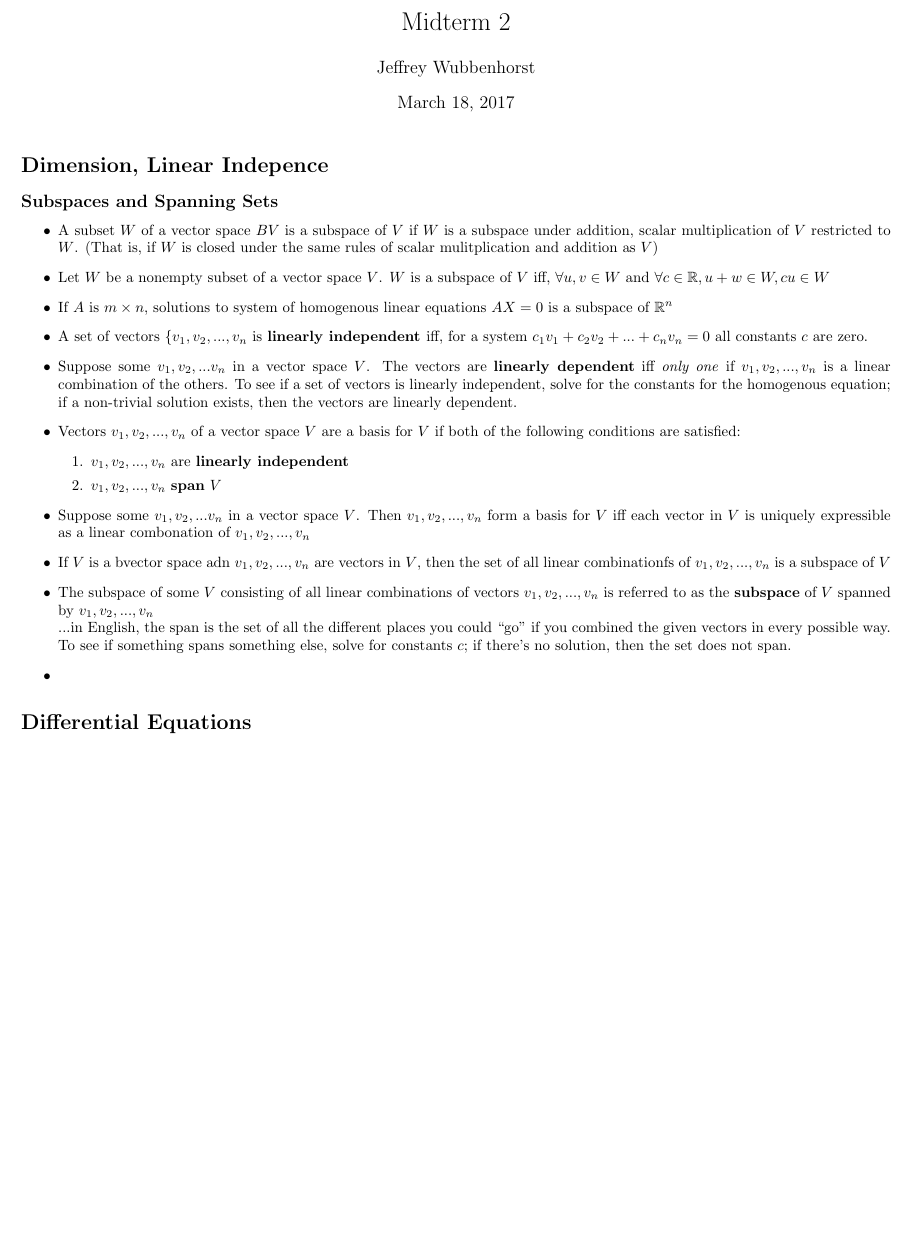
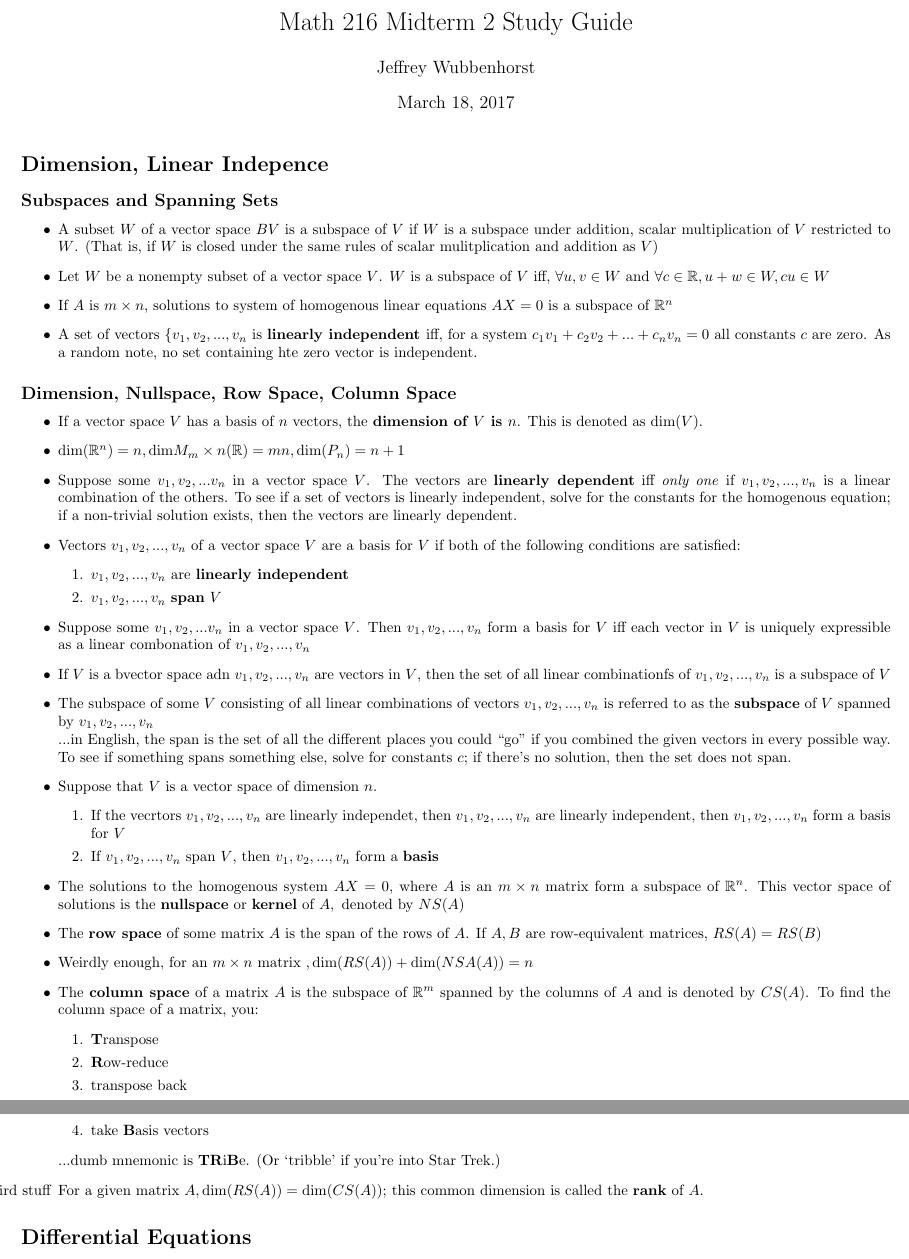
Before and after one commit to Moogert/math216, a LaTeX document (midterm2.tex): part of page 1 of 5 before the commit and two parts of pages 1 and 2 of 5 after it, the two joined at a grey line, cut at the place of the change, the shorter picture padded with empty space. Compiled offline with pdfLaTeX.

Commit message:
finished 2.4 need to write up Bray notes burn that bridge when we get to it

```diff
--- a/midterm2.tex
+++ b/midterm2.tex
@@ -7,7 +7,7 @@
 \usepackage{amssymb}
 \usepackage{siunitx}
 \author{Jeffrey Wubbenhorst}
-\title{Midterm 2}
+\title{Math 216 Midterm 2 Study Guide }
 
 \begin{document}
 \maketitle
@@ -23,7 +23,18 @@
 
 \item If $A$ is $m\times n$, solutions to system of homogenous linear equations $AX=0$ is a subspace of $\mathbb{R}^n$
 
-\item A set of vectors $\{v_1, v_2, ..., v_n$ is \textbf{linearly independent }iff, for a system $c_1v_1+c_2v_2+...+c_nv_n=0$ all constants $c$ are zero.
+\item A set of vectors $\{v_1, v_2, ..., v_n$ is \textbf{linearly independent }iff, for a system $c_1v_1+c_2v_2+...+c_nv_n=0$ all constants $c$ are zero. As a random note, no set containing hte zero vector is independent.
+
+\end{itemize}
+
+\subsection*{Dimension, Nullspace, Row Space, Column Space }
+% chapt 2.4
+\begin{itemize}
+
+\item If a vector space $V$ has a basis of $n$ vectors, the \textbf{dimension of $V$ is $n$}. This is denoted as $\mbox{dim}(V)$.
+
+\item $\mbox{dim}(\mathbb{R}^n)=n, \mbox{dim}M_m\times n(\mathbb{R})=mn, \mbox{dim}(P_n)=n+1$
+
 
 \item Suppose some $v_1, v_2,...v_n$ in a vector space $V$. The vectors are \textbf{linearly dependent} iff \textit{only one} if $v_1,v_2,...,v_n$ is a linear combination of the others. To see if a set of vectors is linearly independent, solve for the constants for the homogenous equation; if a non-trivial solution exists, then the vectors are linearly dependent.
 
@@ -40,7 +51,29 @@
 \item The subspace of some $V$ consisting of all linear combinations of vectors $v_1, v_2,...,v_n$ is referred to as the \textbf{subspace} of $V$ spanned by $v_1, v_2,...,v_n$ \\
 ...in English, the span is the set of all the different places you could ``go" if you combined the given vectors in every possible way. To see if something spans something else, solve for constants $c$; if there's no solution, then the set does not span.
 
-\item
+\item Suppose that $V$ is a vector space of dimension $n$.
+\begin{enumerate}
+\item If the vecrtors $v_1,v_2,...,v_n$ are linearly independet, then $v_1,v_2, ...,v_n$ are linearly independent, then $v_1,v_2, ...,v_n$  form a basis for $V$
+
+\item If $v_1,v_2, ...,v_n$ span $V$, then $v_1,v_2, ...,v_n$ form a \textbf{basis}
+\end{enumerate}
+
+\item The solutions to the homogenous system $AX=0$, where $A$ is an $m\times n$ matrix form a subspace of $\mathbb{R}^n$. This vector space of solutions is the \textbf{nullspace} or \textbf{kernel}$\mbox{ of } A, \mbox{ denoted by } NS(A)$
+
+\item The \textbf{row space} of some matrix $A$ is the span of the rows of $A$. If $A, B$ are row-equivalent matrices, $RS(A)=RS(B)$
+
+\item Weirdly enough, for an $m\times n \mbox{ matrix },\mbox{dim}(RS(A))+\mbox{dim}(NSA(A))=n$
+
+\item The \textbf{column space} of a matrix $A$ is the subspace of $\mathbb{R}^m$ spanned by the columns of $A$ and is denoted by $CS(A)$. To find the column space of a matrix, you:
+\begin{enumerate}
+\item \textbf{T}ranspose
+\item \textbf{R}ow-reduce
+\item transpose back
+\item take \textbf{B}asis vectors
+\end{enumerate}
+...dumb mnemonic is \textbf{TR}i\textbf{B}e. (Or `tribble' if you're into Star Trek.)
+
+\item [more weird stuff] For a given matrix $A, \mbox{dim}(RS(A)) = \mbox{dim}(CS(A))$; this common dimension is called the \textbf{rank} of $A$.
 
 \end{itemize}
 
```
Also changed, not shown: README.md, midterm2.pdf, midterm2.tex (6 more changed lines), 3 other files.
